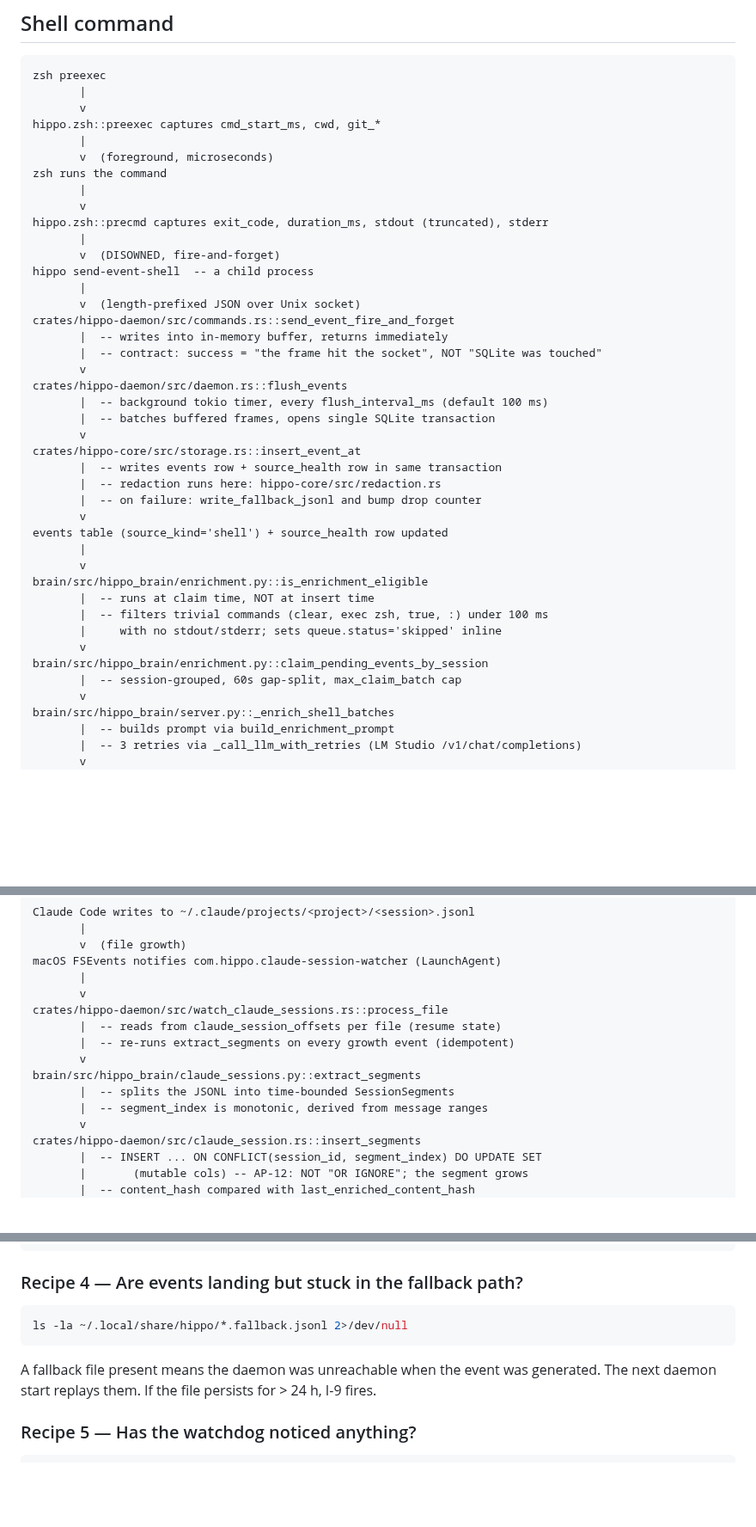
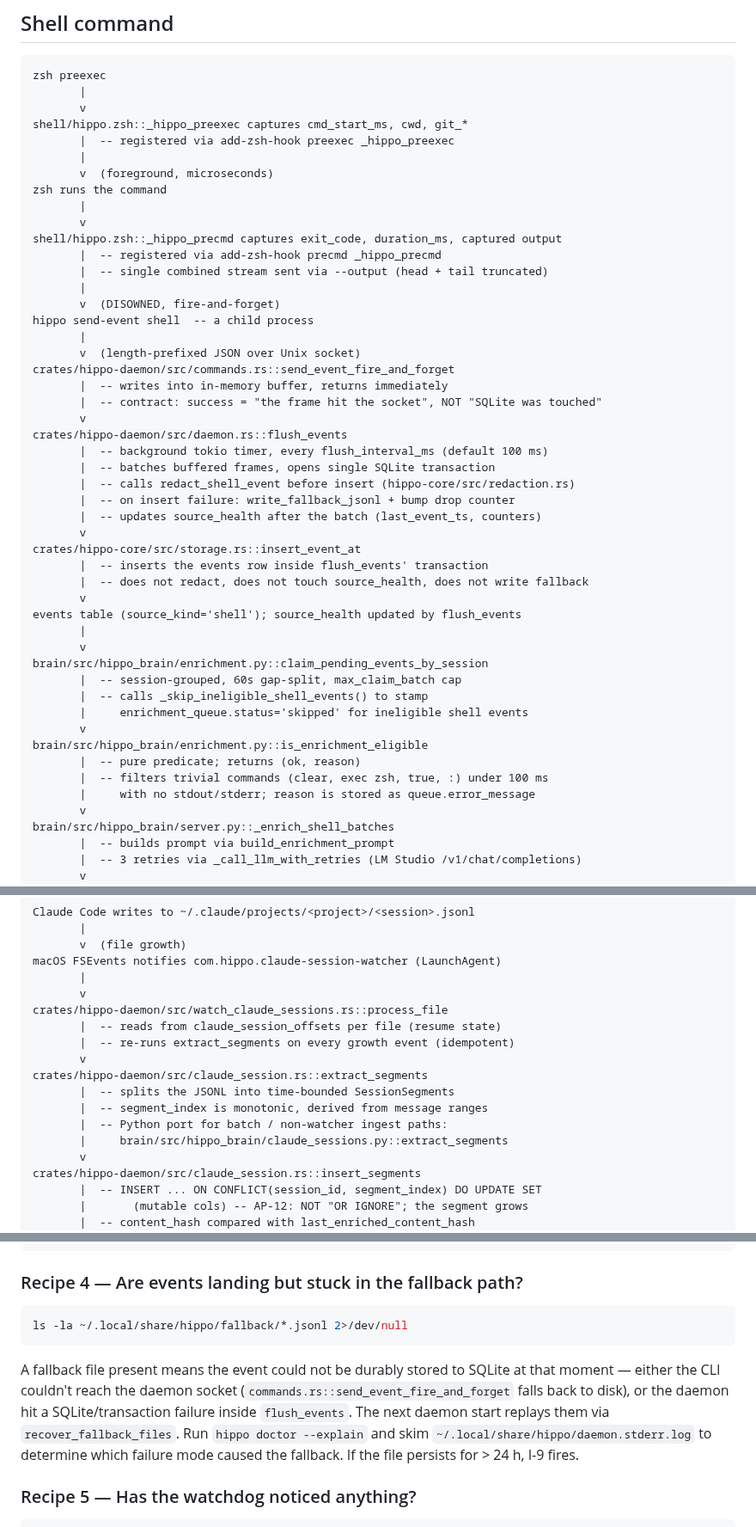
Before and after one commit to stevencarpenter/hippo, a Markdown page: docs/lifecycle.md, 3 parts joined by grey strips. Shown at 86% size. GitHub-like rendering; blank space fills up the shorter version.

Commit message:
docs(lifecycle): cite real symbols + fix shell-flow attribution (PR #116 review)
Copilot review: lifecycle.md cited shell hook + flush_events with the
wrong symbol names and wrong responsibility attribution.

- shell hook functions are _hippo_preexec / _hippo_precmd, registered via
  add-zsh-hook (not bare preexec/precmd).
- the CLI subcommand is `hippo send-event shell` (with space), not
  `hippo send-event-shell`.
- redaction, source_health updates, and fallback-file writes happen in
  flush_events, not insert_event_at; the old diagram pinned them on
  insert_event_at.
- enrichment-eligibility split: is_enrichment_eligible is a pure
  predicate; _skip_ineligible_shell_events (called inside
  claim_pending_events_by_session) does the queue.status='skipped'
  update.
- output truncation config is `[daemon]` (not `[capture]`); defaults are
  50 head / 100 tail (not 50/50). Shell hook captures one combined
  stream via --output, not separate stdout/stderr.
- Claude-session watcher invokes the Rust extract_segments
  (crates/hippo-daemon/src/claude_session.rs); the Python copy is a
  port for non-watcher ingest paths.
- fallback recipe: path is ~/.local/share/hippo/fallback/*.jsonl;
  fallback can fire for daemon-unreachable OR daemon-side flush
  failures, so wording was broadened.

Co-Authored-By: Claude Opus 4.7 (1M context) <noreply@anthropic.com>

````diff
--- a/docs/lifecycle.md
+++ b/docs/lifecycle.md
@@ -10,16 +10,19 @@ For a power user diagnosing a missing event, this doc + [the SQL recipes at the
 zsh preexec
        |
        v
-hippo.zsh::preexec captures cmd_start_ms, cwd, git_*
+shell/hippo.zsh::_hippo_preexec captures cmd_start_ms, cwd, git_*
+       |  -- registered via add-zsh-hook preexec _hippo_preexec
        |
        v  (foreground, microseconds)
 zsh runs the command
        |
        v
-hippo.zsh::precmd captures exit_code, duration_ms, stdout (truncated), stderr
+shell/hippo.zsh::_hippo_precmd captures exit_code, duration_ms, captured output
+       |  -- registered via add-zsh-hook precmd _hippo_precmd
+       |  -- single combined stream sent via --output (head + tail truncated)
        |
        v  (DISOWNED, fire-and-forget)
-hippo send-event-shell  -- a child process
+hippo send-event shell  -- a child process
        |
        v  (length-prefixed JSON over Unix socket)
 crates/hippo-daemon/src/commands.rs::send_event_fire_and_forget
@@ -29,22 +32,26 @@ crates/hippo-daemon/src/commands.rs::send_event_fire_and_forget
 crates/hippo-daemon/src/daemon.rs::flush_events
        |  -- background tokio timer, every flush_interval_ms (default 100 ms)
        |  -- batches buffered frames, opens single SQLite transaction
+       |  -- calls redact_shell_event before insert (hippo-core/src/redaction.rs)
+       |  -- on insert failure: write_fallback_jsonl + bump drop counter
+       |  -- updates source_health after the batch (last_event_ts, counters)
        v
 crates/hippo-core/src/storage.rs::insert_event_at
-       |  -- writes events row + source_health row in same transaction
-       |  -- redaction runs here: hippo-core/src/redaction.rs
-       |  -- on failure: write_fallback_jsonl and bump drop counter
+       |  -- inserts the events row inside flush_events' transaction
+       |  -- does not redact, does not touch source_health, does not write fallback
        v
-events table (source_kind='shell') + source_health row updated
+events table (source_kind='shell'); source_health updated by flush_events
        |
-       v
-brain/src/hippo_brain/enrichment.py::is_enrichment_eligible
-       |  -- runs at claim time, NOT at insert time
-       |  -- filters trivial commands (clear, exec zsh, true, :) under 100 ms
-       |     with no stdout/stderr; sets queue.status='skipped' inline
        v
 brain/src/hippo_brain/enrichment.py::claim_pending_events_by_session
        |  -- session-grouped, 60s gap-split, max_claim_batch cap
+       |  -- calls _skip_ineligible_shell_events() to stamp
+       |     enrichment_queue.status='skipped' for ineligible shell events
+       v
+brain/src/hippo_brain/enrichment.py::is_enrichment_eligible
+       |  -- pure predicate; returns (ok, reason)
+       |  -- filters trivial commands (clear, exec zsh, true, :) under 100 ms
+       |     with no stdout/stderr; reason is stored as queue.error_message
        v
 brain/src/hippo_brain/server.py::_enrich_shell_batches
        |  -- builds prompt via build_enrichment_prompt
@@ -84,9 +91,11 @@ crates/hippo-daemon/src/watch_claude_sessions.rs::process_file
        |  -- reads from claude_session_offsets per file (resume state)
        |  -- re-runs extract_segments on every growth event (idempotent)
        v
-brain/src/hippo_brain/claude_sessions.py::extract_segments
+crates/hippo-daemon/src/claude_session.rs::extract_segments
        |  -- splits the JSONL into time-bounded SessionSegments
        |  -- segment_index is monotonic, derived from message ranges
+       |  -- Python port for batch / non-watcher ingest paths:
+       |     brain/src/hippo_brain/claude_sessions.py::extract_segments
        v
 crates/hippo-daemon/src/claude_session.rs::insert_segments
        |  -- INSERT ... ON CONFLICT(session_id, segment_index) DO UPDATE SET
@@ -236,10 +245,10 @@ ORDER BY id DESC LIMIT 10;
 ### Recipe 4 — Are events landing but stuck in the fallback path?
 
 ```bash
-ls -la ~/.local/share/hippo/*.fallback.jsonl 2>/dev/null
+ls -la ~/.local/share/hippo/fallback/*.jsonl 2>/dev/null
 ```
 
-A fallback file present means the daemon was unreachable when the event was generated. The next daemon start replays them. If the file persists for > 24 h, I-9 fires.
+A fallback file present means the event could not be durably stored to SQLite at that moment — either the CLI couldn't reach the daemon socket (`commands.rs::send_event_fire_and_forget` falls back to disk), or the daemon hit a SQLite/transaction failure inside `flush_events`. The next daemon start replays them via `recover_fallback_files`. Run `hippo doctor --explain` and skim `~/.local/share/hippo/daemon.stderr.log` to determine which failure mode caused the fallback. If the file persists for > 24 h, I-9 fires.
 
 ### Recipe 5 — Has the watchdog noticed anything?
 
````
Also changed, not shown: other parts of docs/lifecycle.md (+1 -1 lines).
